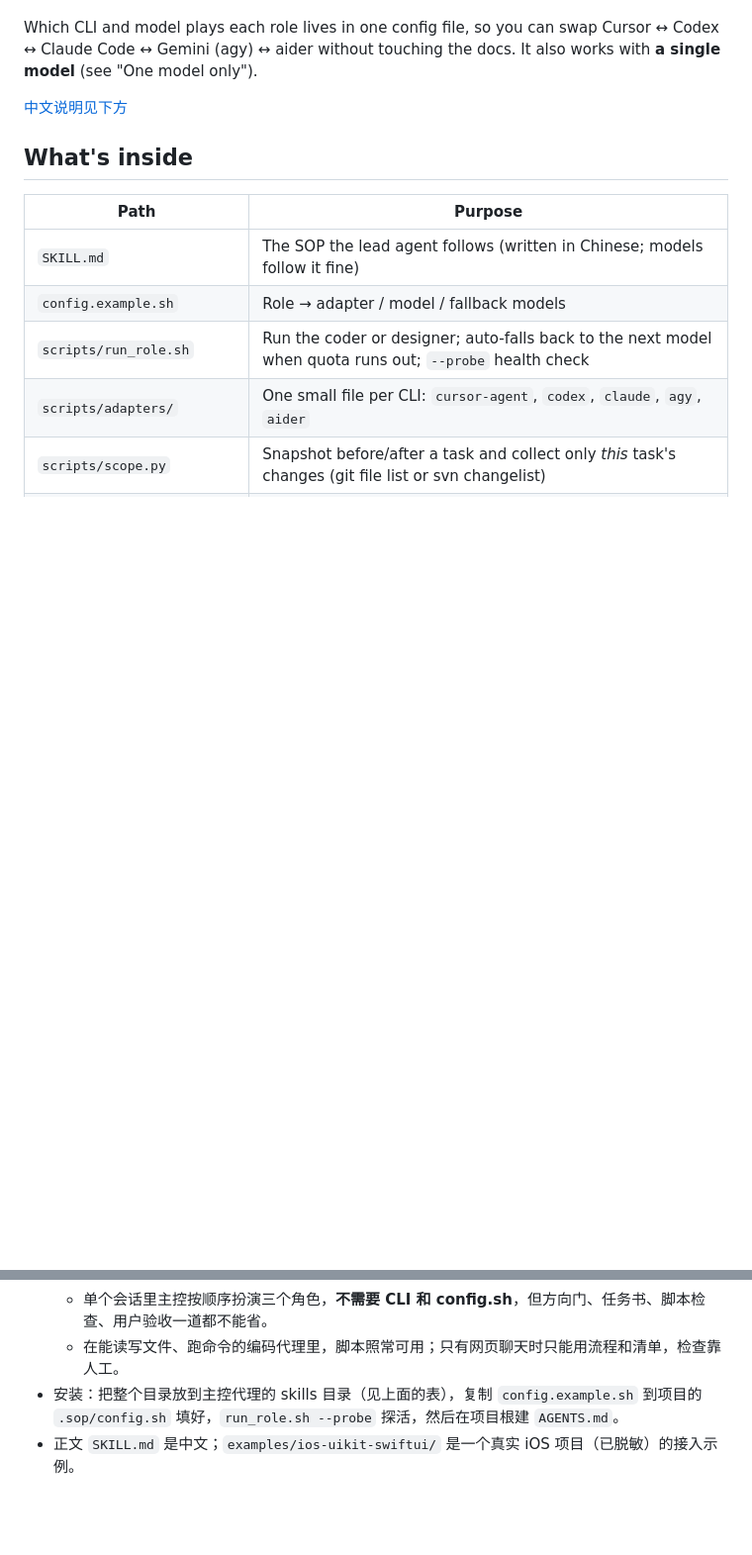
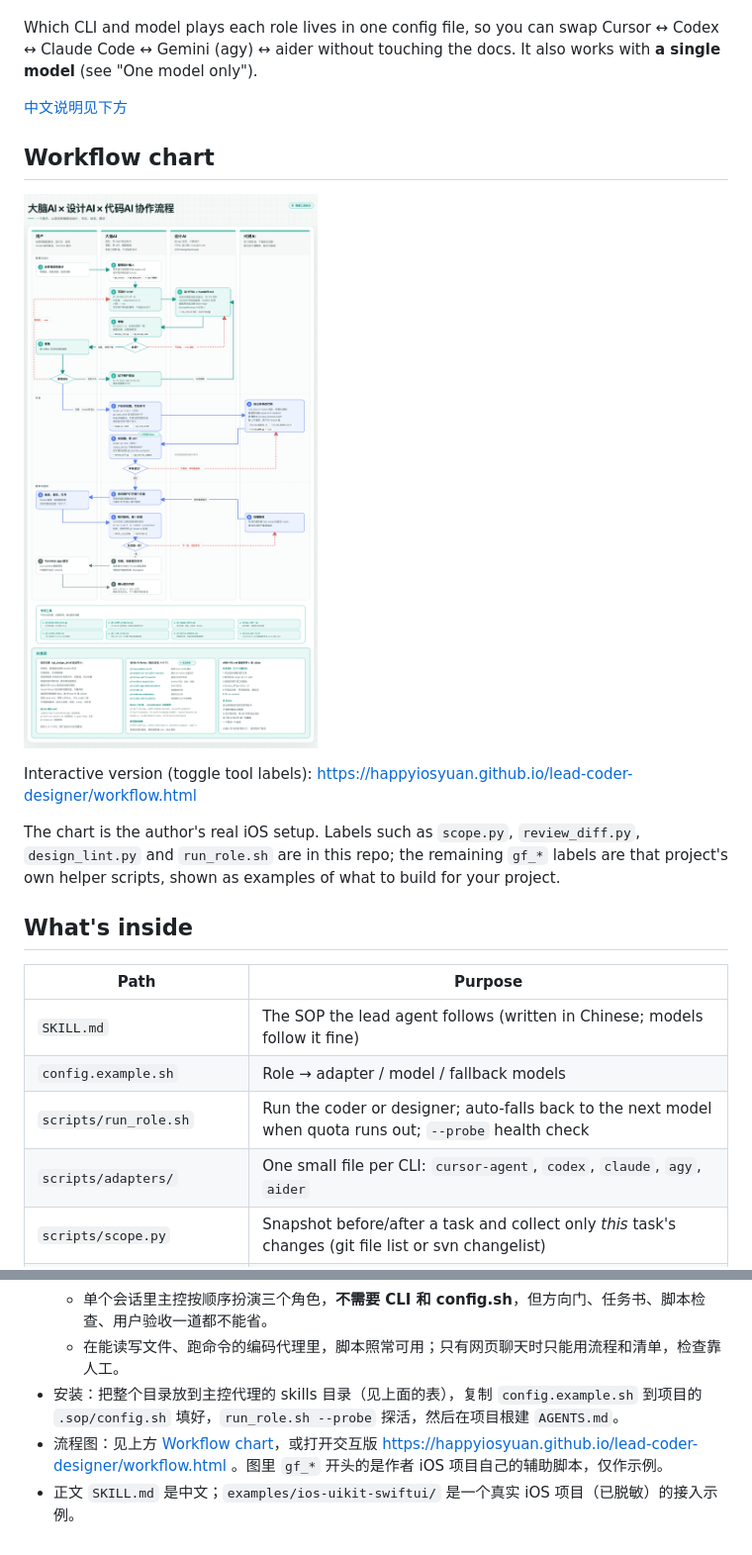
Before and after one commit to HappyiOSYuan/lead-coder-designer, a Markdown page: README.md, 2 parts joined by grey strips. Shown at 99% size. Rendered like a GitHub page; pictures changed too: docs/workflow.png (added); blank space fills up the shorter version.

Commit message:
Add workflow chart (PNG in README + interactive HTML via GitHub Pages)
Co-Authored-By: Claude Opus 5.5 <noreply@anthropic.com>

```diff
--- a/README.md
+++ b/README.md
@@ -5,6 +5,14 @@ A model-agnostic SOP skill for running a **lead** agent with two executor agents
 Which CLI and model plays each role lives in one config file, so you can swap Cursor ↔ Codex ↔ Claude Code ↔ Gemini (agy) ↔ aider without touching the docs. It also works with **a single model** (see "One model only").
 
 [中文说明见下方](#中文)
+
+## Workflow chart
+
+![Lead × Designer × Coder workflow](docs/workflow.png)
+
+Interactive version (toggle tool labels): https://happyiosyuan.github.io/lead-coder-designer/workflow.html
+
+The chart is the author's real iOS setup. Labels such as `scope.py`, `review_diff.py`, `design_lint.py` and `run_role.sh` are in this repo; the remaining `gf_*` labels are that project's own helper scripts, shown as examples of what to build for your project.
 
 ## What's inside
 
@@ -93,4 +101,5 @@ MIT
   - 单个会话里主控按顺序扮演三个角色，**不需要 CLI 和 config.sh**，但方向门、任务书、脚本检查、用户验收一道都不能省。
   - 在能读写文件、跑命令的编码代理里，脚本照常可用；只有网页聊天时只能用流程和清单，检查靠人工。
 - 安装：把整个目录放到主控代理的 skills 目录（见上面的表），复制 `config.example.sh` 到项目的 `.sop/config.sh` 填好，`run_role.sh --probe` 探活，然后在项目根建 `AGENTS.md`。
+- 流程图：见上方 [Workflow chart](#workflow-chart)，或打开交互版 https://happyiosyuan.github.io/lead-coder-designer/workflow.html 。图里 `gf_*` 开头的是作者 iOS 项目自己的辅助脚本，仅作示例。
 - 正文 `SKILL.md` 是中文；`examples/ios-uikit-swiftui/` 是一个真实 iOS 项目（已脱敏）的接入示例。
```
Also changed, not shown: 1 other file.
